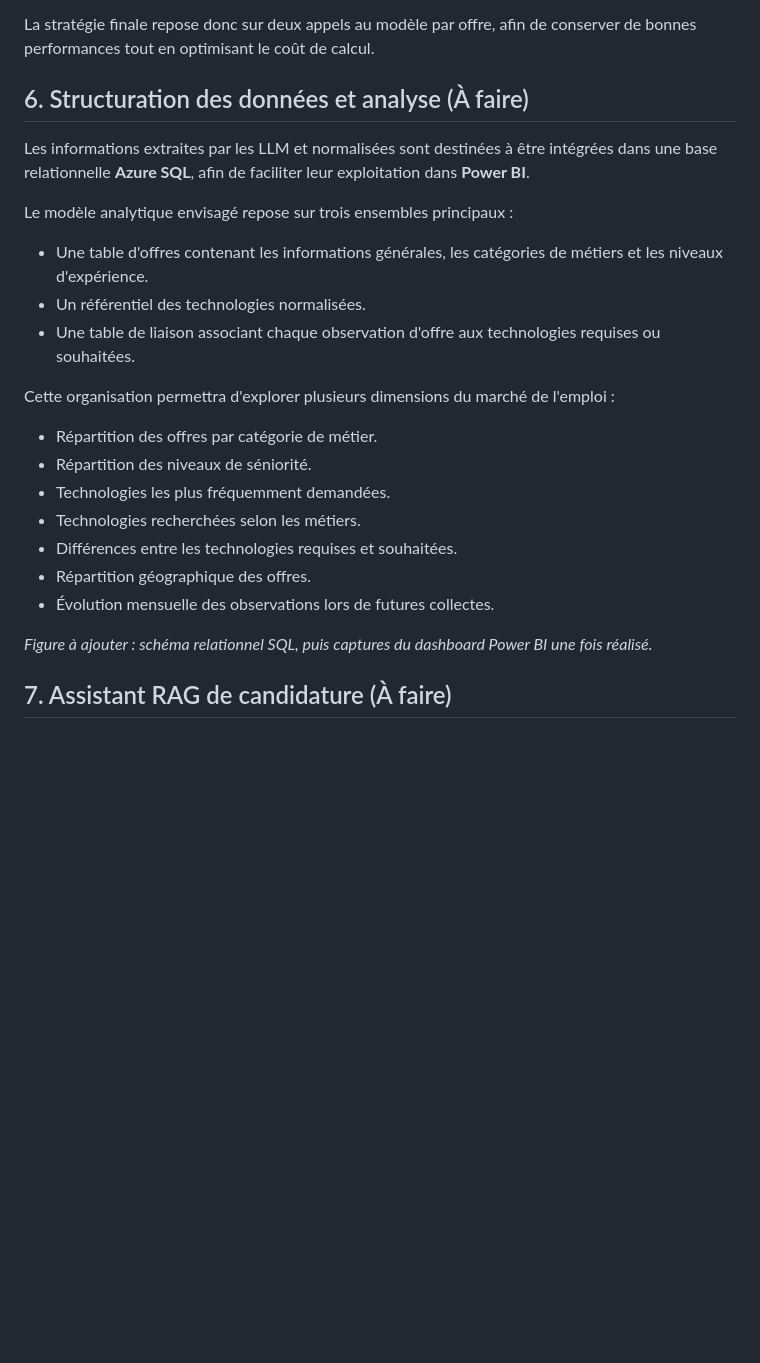
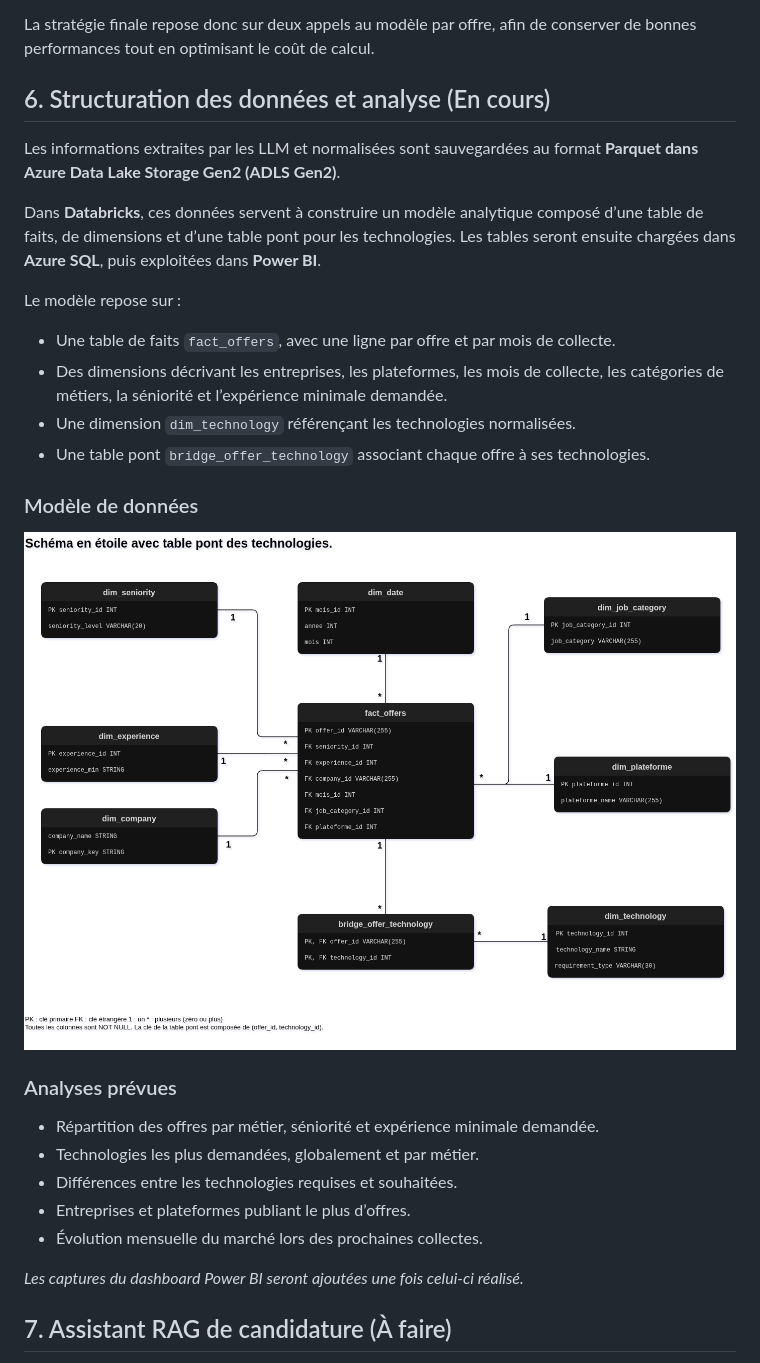
Before and after one commit to sebastiannati/Job-Market-Intelligence, a Markdown page: README.md, the part around the change. Drawn GitHub-style; pictures changed too: docs/images/schema_relationnel.png (added); blank space fills up the shorter version.

Commit message:
Modification du README :  ajout d'un schéma decrivant les relations entre les tables dans la base de données

```diff
--- a/README.md
+++ b/README.md
@@ -273,27 +273,32 @@ Pour la classification de la séniorité, j'ai retenu le prompt spécialisé Sen
 
 La stratégie finale repose donc sur deux appels au modèle par offre, afin de conserver de bonnes performances tout en optimisant le coût de calcul.
 
-## 6. Structuration des données et analyse (À faire)
+## 6. Structuration des données et analyse (En cours)
 
-Les informations extraites par les LLM et normalisées sont destinées à être intégrées dans une base relationnelle **Azure SQL**, afin de faciliter leur exploitation dans **Power BI**.
+Les informations extraites par les LLM et normalisées sont sauvegardées au format **Parquet dans Azure Data Lake Storage Gen2 (ADLS Gen2)**.
 
-Le modèle analytique envisagé repose sur trois ensembles principaux :
+Dans **Databricks**, ces données servent à construire un modèle analytique composé d’une table de faits, de dimensions et d’une table pont pour les technologies. Les tables seront ensuite chargées dans **Azure SQL**, puis exploitées dans **Power BI**.
 
-- Une table d'offres contenant les informations générales, les catégories de métiers et les niveaux d'expérience.
-- Un référentiel des technologies normalisées.
-- Une table de liaison associant chaque observation d'offre aux technologies requises ou souhaitées.
+Le modèle repose sur :
 
-Cette organisation permettra d'explorer plusieurs dimensions du marché de l'emploi :
+- Une table de faits `fact_offers`, avec une ligne par offre et par mois de collecte.
+- Des dimensions décrivant les entreprises, les plateformes, les mois de collecte, les catégories de métiers, la séniorité et l’expérience minimale demandée.
+- Une dimension `dim_technology` référençant les technologies normalisées.
+- Une table pont `bridge_offer_technology` associant chaque offre à ses technologies.
 
-- Répartition des offres par catégorie de métier.
-- Répartition des niveaux de séniorité.
-- Technologies les plus fréquemment demandées.
-- Technologies recherchées selon les métiers.
+### Modèle de données
+
+![Schéma relationnel de Job Market Intelligence](docs/images/schema_relationnel.png)
+
+### Analyses prévues
+
+- Répartition des offres par métier, séniorité et expérience minimale demandée.
+- Technologies les plus demandées, globalement et par métier.
 - Différences entre les technologies requises et souhaitées.
-- Répartition géographique des offres.
-- Évolution mensuelle des observations lors de futures collectes.
+- Entreprises et plateformes publiant le plus d’offres.
+- Évolution mensuelle du marché lors des prochaines collectes.
 
-*Figure à ajouter : schéma relationnel SQL, puis captures du dashboard Power BI une fois réalisé.*
+*Les captures du dashboard Power BI seront ajoutées une fois celui-ci réalisé.*
 
 ## 7. Assistant RAG de candidature (À faire)
 
```
